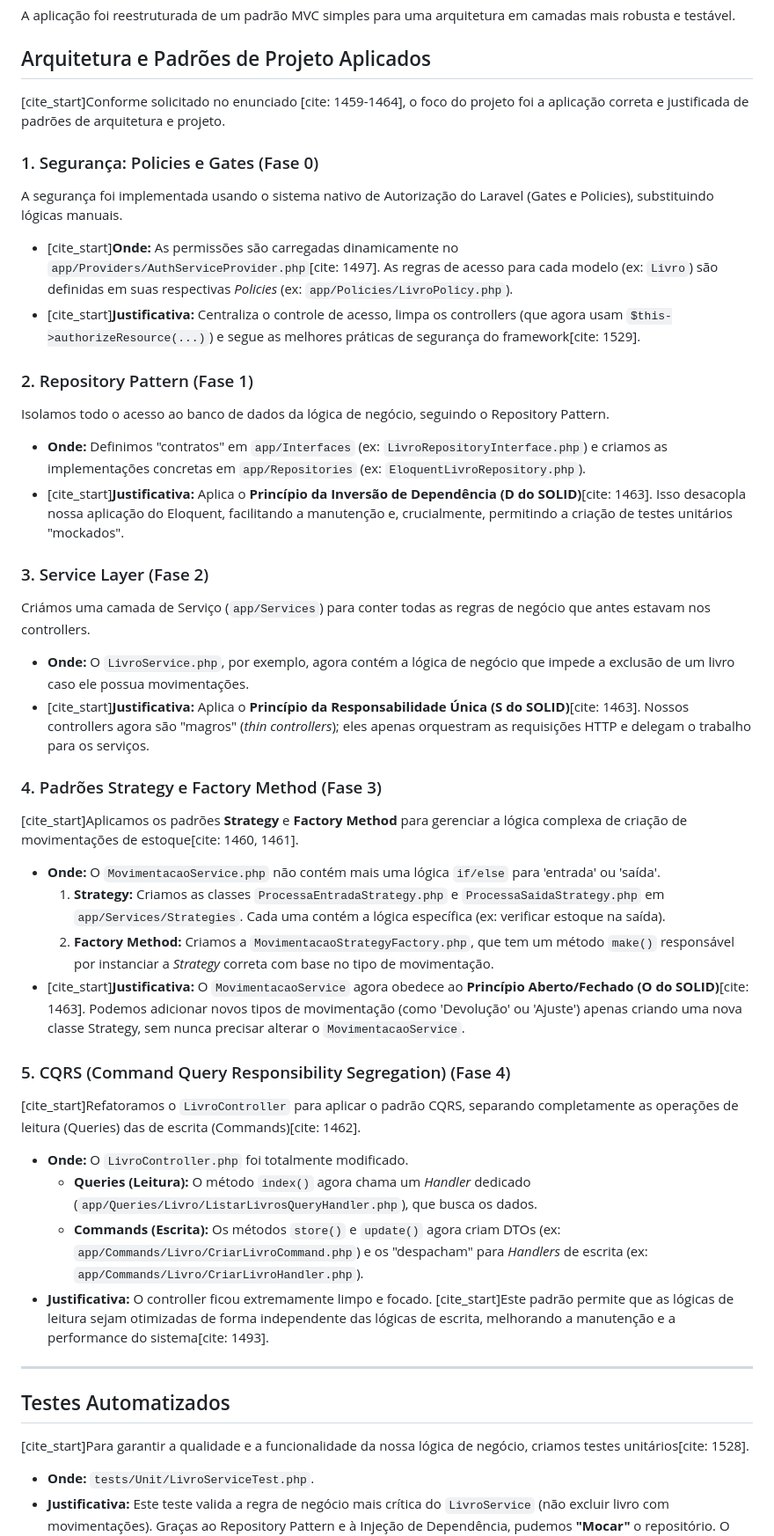
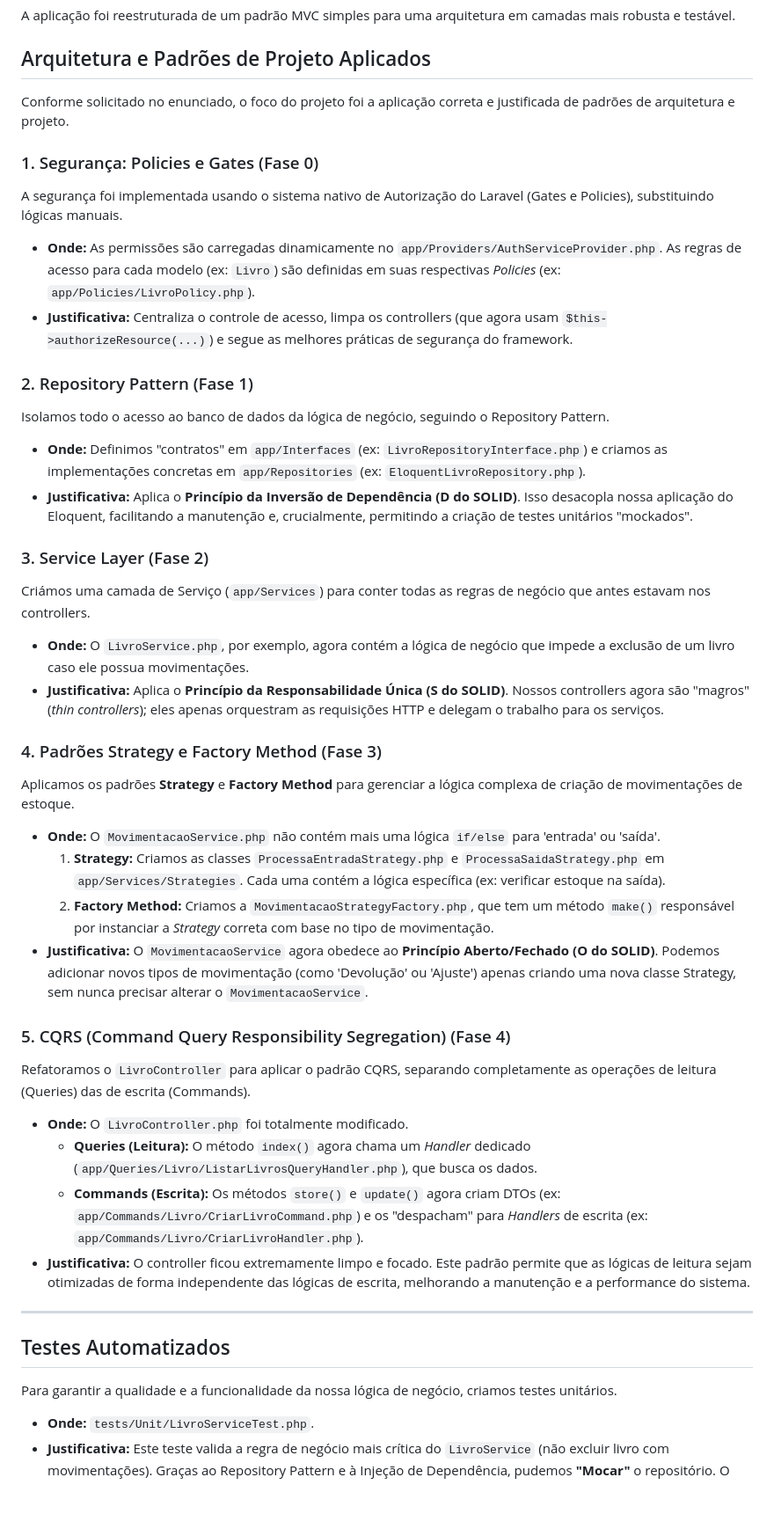
Before and after one commit to Niccolaszak/ProjetoDBE, a Markdown page: README.md, the part around the change. Shown: that part at 88% size. GitHub-like rendering; blank space fills up the shorter version.

```diff
--- a/README.md
+++ b/README.md
@@ -6,52 +6,52 @@ A aplicação foi reestruturada de um padrão MVC simples para uma arquitetura e
 
 ## Arquitetura e Padrões de Projeto Aplicados
 
-[cite_start]Conforme solicitado no enunciado [cite: 1459-1464], o foco do projeto foi a aplicação correta e justificada de padrões de arquitetura e projeto.
+Conforme solicitado no enunciado, o foco do projeto foi a aplicação correta e justificada de padrões de arquitetura e projeto.
 
 ### 1. Segurança: Policies e Gates (Fase 0)
 
 A segurança foi implementada usando o sistema nativo de Autorização do Laravel (Gates e Policies), substituindo lógicas manuais.
 
-* [cite_start]**Onde:** As permissões são carregadas dinamicamente no `app/Providers/AuthServiceProvider.php`[cite: 1497]. As regras de acesso para cada modelo (ex: `Livro`) são definidas em suas respectivas *Policies* (ex: `app/Policies/LivroPolicy.php`).
-* [cite_start]**Justificativa:** Centraliza o controle de acesso, limpa os controllers (que agora usam `$this->authorizeResource(...)`) e segue as melhores práticas de segurança do framework[cite: 1529].
+* **Onde:** As permissões são carregadas dinamicamente no `app/Providers/AuthServiceProvider.php`. As regras de acesso para cada modelo (ex: `Livro`) são definidas em suas respectivas *Policies* (ex: `app/Policies/LivroPolicy.php`).
+* **Justificativa:** Centraliza o controle de acesso, limpa os controllers (que agora usam `$this->authorizeResource(...)`) e segue as melhores práticas de segurança do framework.
 
 ### 2. Repository Pattern (Fase 1)
 
 Isolamos todo o acesso ao banco de dados da lógica de negócio, seguindo o Repository Pattern.
 
 * **Onde:** Definimos "contratos" em `app/Interfaces` (ex: `LivroRepositoryInterface.php`) e criamos as implementações concretas em `app/Repositories` (ex: `EloquentLivroRepository.php`).
-* [cite_start]**Justificativa:** Aplica o **Princípio da Inversão de Dependência (D do SOLID)**[cite: 1463]. Isso desacopla nossa aplicação do Eloquent, facilitando a manutenção e, crucialmente, permitindo a criação de testes unitários "mockados".
+* **Justificativa:** Aplica o **Princípio da Inversão de Dependência (D do SOLID)**. Isso desacopla nossa aplicação do Eloquent, facilitando a manutenção e, crucialmente, permitindo a criação de testes unitários "mockados".
 
 ### 3. Service Layer (Fase 2)
 
 Criámos uma camada de Serviço (`app/Services`) para conter todas as regras de negócio que antes estavam nos controllers.
 
 * **Onde:** O `LivroService.php`, por exemplo, agora contém a lógica de negócio que impede a exclusão de um livro caso ele possua movimentações.
-* [cite_start]**Justificativa:** Aplica o **Princípio da Responsabilidade Única (S do SOLID)**[cite: 1463]. Nossos controllers agora são "magros" (*thin controllers*); eles apenas orquestram as requisições HTTP e delegam o trabalho para os serviços.
+* **Justificativa:** Aplica o **Princípio da Responsabilidade Única (S do SOLID)**. Nossos controllers agora são "magros" (*thin controllers*); eles apenas orquestram as requisições HTTP e delegam o trabalho para os serviços.
 
 ### 4. Padrões Strategy e Factory Method (Fase 3)
 
-[cite_start]Aplicamos os padrões **Strategy** e **Factory Method** para gerenciar a lógica complexa de criação de movimentações de estoque[cite: 1460, 1461].
+Aplicamos os padrões **Strategy** e **Factory Method** para gerenciar a lógica complexa de criação de movimentações de estoque.
 
 * **Onde:** O `MovimentacaoService.php` não contém mais uma lógica `if/else` para 'entrada' ou 'saída'.
     1.  **Strategy:** Criamos as classes `ProcessaEntradaStrategy.php` e `ProcessaSaidaStrategy.php` em `app/Services/Strategies`. Cada uma contém a lógica específica (ex: verificar estoque na saída).
     2.  **Factory Method:** Criamos a `MovimentacaoStrategyFactory.php`, que tem um método `make()` responsável por instanciar a *Strategy* correta com base no tipo de movimentação.
-* [cite_start]**Justificativa:** O `MovimentacaoService` agora obedece ao **Princípio Aberto/Fechado (O do SOLID)**[cite: 1463]. Podemos adicionar novos tipos de movimentação (como 'Devolução' ou 'Ajuste') apenas criando uma nova classe Strategy, sem nunca precisar alterar o `MovimentacaoService`.
+* **Justificativa:** O `MovimentacaoService` agora obedece ao **Princípio Aberto/Fechado (O do SOLID)**. Podemos adicionar novos tipos de movimentação (como 'Devolução' ou 'Ajuste') apenas criando uma nova classe Strategy, sem nunca precisar alterar o `MovimentacaoService`.
 
 ### 5. CQRS (Command Query Responsibility Segregation) (Fase 4)
 
-[cite_start]Refatoramos o `LivroController` para aplicar o padrão CQRS, separando completamente as operações de leitura (Queries) das de escrita (Commands)[cite: 1462].
+Refatoramos o `LivroController` para aplicar o padrão CQRS, separando completamente as operações de leitura (Queries) das de escrita (Commands).
 
 * **Onde:** O `LivroController.php` foi totalmente modificado.
     * **Queries (Leitura):** O método `index()` agora chama um *Handler* dedicado (`app/Queries/Livro/ListarLivrosQueryHandler.php`), que busca os dados.
     * **Commands (Escrita):** Os métodos `store()` e `update()` agora criam DTOs (ex: `app/Commands/Livro/CriarLivroCommand.php`) e os "despacham" para *Handlers* de escrita (ex: `app/Commands/Livro/CriarLivroHandler.php`).
-* **Justificativa:** O controller ficou extremamente limpo e focado. [cite_start]Este padrão permite que as lógicas de leitura sejam otimizadas de forma independente das lógicas de escrita, melhorando a manutenção e a performance do sistema[cite: 1493].
+* **Justificativa:** O controller ficou extremamente limpo e focado. Este padrão permite que as lógicas de leitura sejam otimizadas de forma independente das lógicas de escrita, melhorando a manutenção e a performance do sistema.
 
 ---
 
 ## Testes Automatizados
 
-[cite_start]Para garantir a qualidade e a funcionalidade da nossa lógica de negócio, criamos testes unitários[cite: 1528].
+Para garantir a qualidade e a funcionalidade da nossa lógica de negócio, criamos testes unitários.
 
 * **Onde:** `tests/Unit/LivroServiceTest.php`.
 * **Justificativa:** Este teste valida a regra de negócio mais crítica do `LivroService` (não excluir livro com movimentações). Graças ao Repository Pattern e à Injeção de Dependência, pudemos **"Mocar"** o repositório. O teste simula o repositório respondendo que "sim, existem movimentações" e valida se o `LivroService` corretamente lança uma exceção, provando que a lógica está isolada e correta.
```
